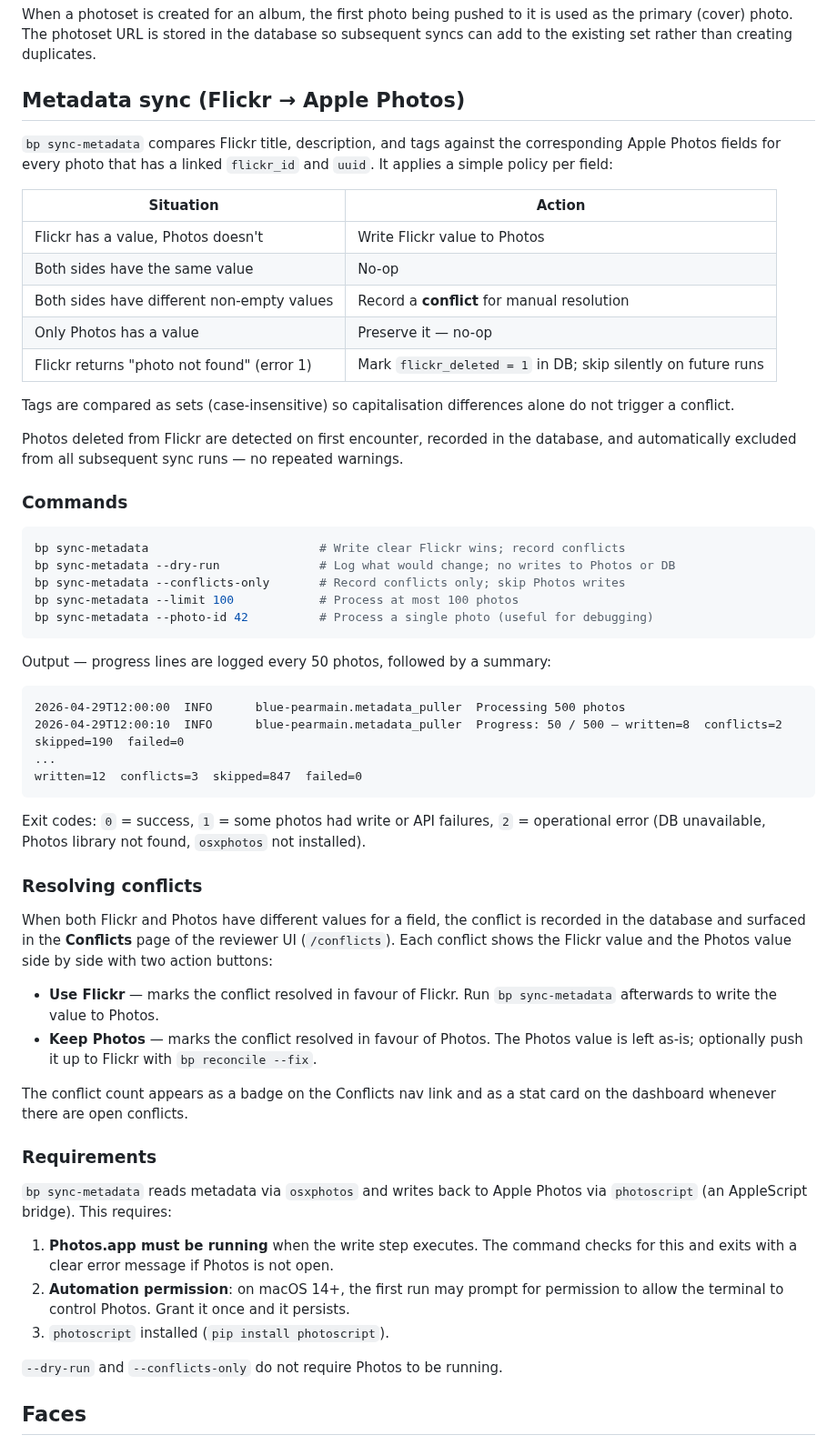
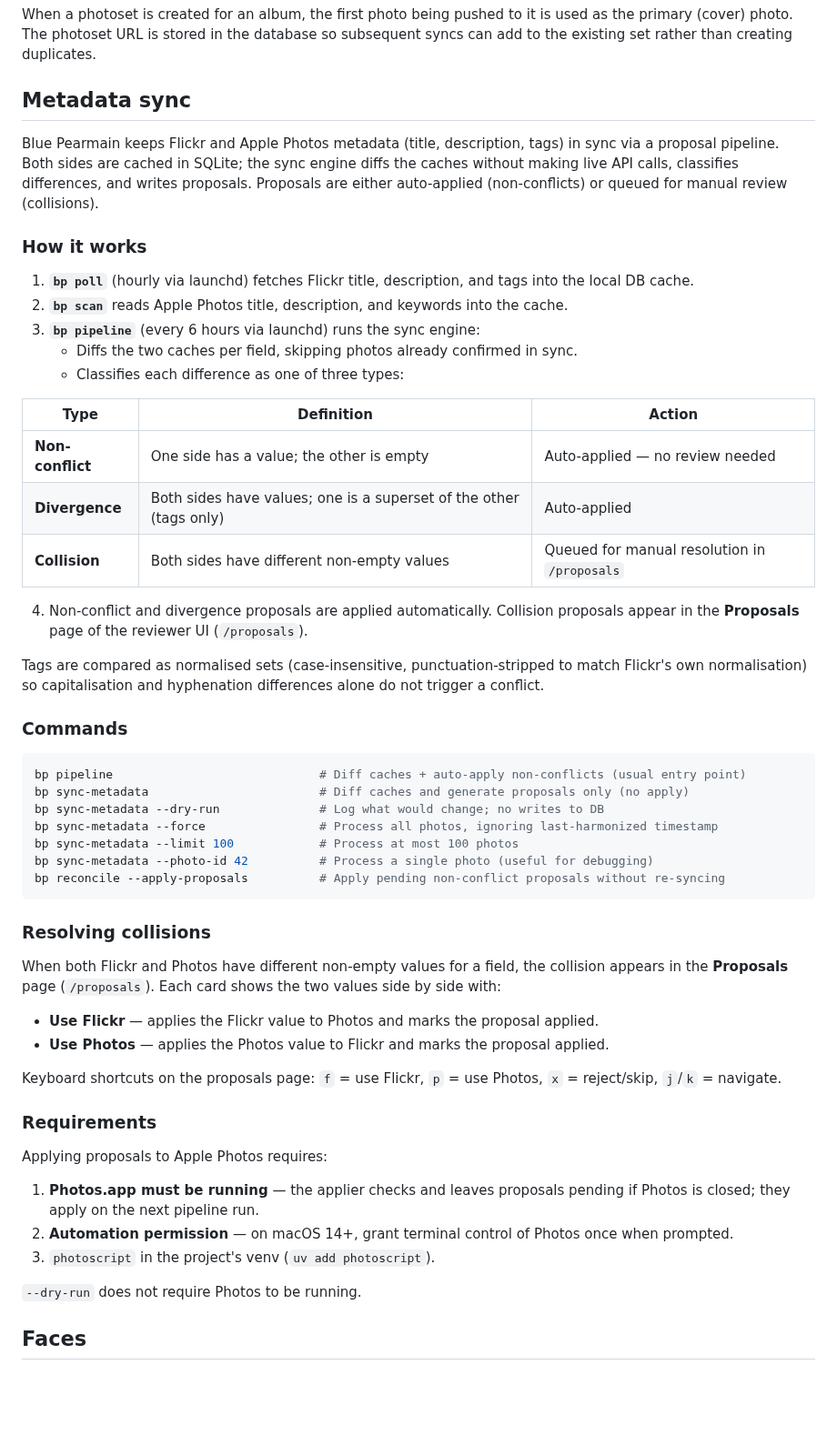
Before and after one commit to cdevers/Blue-Pearmain, a Markdown page: README.md, the part around one of its changes. Shown at 91% size. GitHub-like rendering; blank space fills up the shorter version.

Commit message:
Docs: Phase 9 cleanup notes + README sync with current state
- docs/metadata-sync-architecture.md: add Phase 9 (non-urgent cleanup)
  noting the _normalise_tags legacy-path inconsistency and the missing
  bp db prune-proposals command
- README: update Components table with new metadata sync files and
  proposals template; add bp pipeline / --apply-proposals / --force to
  Running section; add pipeline plist to launchd install instructions;
  rewrite Metadata sync section to reflect the cache+proposal pipeline
  (old per-photo API-call description was stale); update test count 285→356

Co-Authored-By: Claude Sonnet 4.6 <noreply@anthropic.com>

````diff
--- a/README.md
+++ b/README.md
@@ -329,61 +338,58 @@ Exit codes follow the same convention as `bp reconcile`: `0` = success, `1` = so
 
 When a photoset is created for an album, the first photo being pushed to it is used as the primary (cover) photo. The photoset URL is stored in the database so subsequent syncs can add to the existing set rather than creating duplicates.
 
-## Metadata sync (Flickr → Apple Photos)
+## Metadata sync
 
-`bp sync-metadata` compares Flickr title, description, and tags against the corresponding Apple Photos fields for every photo that has a linked `flickr_id` and `uuid`. It applies a simple policy per field:
+Blue Pearmain keeps Flickr and Apple Photos metadata (title, description, tags) in sync via a proposal pipeline. Both sides are cached in SQLite; the sync engine diffs the caches without making live API calls, classifies differences, and writes proposals. Proposals are either auto-applied (non-conflicts) or queued for manual review (collisions).
 
-| Situation | Action |
-|-----------|--------|
-| Flickr has a value, Photos doesn't | Write Flickr value to Photos |
-| Both sides have the same value | No-op |
-| Both sides have different non-empty values | Record a **conflict** for manual resolution |
-| Only Photos has a value | Preserve it — no-op |
-| Flickr returns "photo not found" (error 1) | Mark `flickr_deleted = 1` in DB; skip silently on future runs |
+### How it works
 
-Tags are compared as sets (case-insensitive) so capitalisation differences alone do not trigger a conflict.
+1. **`bp poll`** (hourly via launchd) fetches Flickr title, description, and tags into the local DB cache.
+2. **`bp scan`** reads Apple Photos title, description, and keywords into the cache.
+3. **`bp pipeline`** (every 6 hours via launchd) runs the sync engine:
+   - Diffs the two caches per field, skipping photos already confirmed in sync.
+   - Classifies each difference as one of three types:
 
-Photos deleted from Flickr are detected on first encounter, recorded in the database, and automatically excluded from all subsequent sync runs — no repeated warnings.
+| Type | Definition | Action |
+|------|-----------|--------|
+| **Non-conflict** | One side has a value; the other is empty | Auto-applied — no review needed |
+| **Divergence** | Both sides have values; one is a superset of the other (tags only) | Auto-applied |
+| **Collision** | Both sides have different non-empty values | Queued for manual resolution in `/proposals` |
+
+4. Non-conflict and divergence proposals are applied automatically. Collision proposals appear in the **Proposals** page of the reviewer UI (`/proposals`).
+
+Tags are compared as normalised sets (case-insensitive, punctuation-stripped to match Flickr's own normalisation) so capitalisation and hyphenation differences alone do not trigger a conflict.
 
 ### Commands
 
 ```bash
-bp sync-metadata                        # Write clear Flickr wins; record conflicts
-bp sync-metadata --dry-run              # Log what would change; no writes to Photos or DB
-bp sync-metadata --conflicts-only       # Record conflicts only; skip Photos writes
+bp pipeline                             # Diff caches + auto-apply non-conflicts (usual entry point)
+bp sync-metadata                        # Diff caches and generate proposals only (no apply)
+bp sync-metadata --dry-run              # Log what would change; no writes to DB
+bp sync-metadata --force                # Process all photos, ignoring last-harmonized timestamp
 bp sync-metadata --limit 100            # Process at most 100 photos
 bp sync-metadata --photo-id 42          # Process a single photo (useful for debugging)
+bp reconcile --apply-proposals          # Apply pending non-conflict proposals without re-syncing
 ```
 
-Output — progress lines are logged every 50 photos, followed by a summary:
+### Resolving collisions
 
-```
-2026-04-29T12:00:00  INFO      blue-pearmain.metadata_puller  Processing 500 photos
-2026-04-29T12:00:10  INFO      blue-pearmain.metadata_puller  Progress: 50 / 500 — written=8  conflicts=2  skipped=190  failed=0
-...
-written=12  conflicts=3  skipped=847  failed=0
-```
+When both Flickr and Photos have different non-empty values for a field, the collision appears in the **Proposals** page (`/proposals`). Each card shows the two values side by side with:
 
-Exit codes: `0` = success, `1` = some photos had write or API failures, `2` = operational error (DB unavailable, Photos library not found, `osxphotos` not installed).
+- **Use Flickr** — applies the Flickr value to Photos and marks the proposal applied.
+- **Use Photos** — applies the Photos value to Flickr and marks the proposal applied.
 
-### Resolving conflicts
-
-When both Flickr and Photos have different values for a field, the conflict is recorded in the database and surfaced in the **Conflicts** page of the reviewer UI (`/conflicts`). Each conflict shows the Flickr value and the Photos value side by side with two action buttons:
-
-- **Use Flickr** — marks the conflict resolved in favour of Flickr. Run `bp sync-metadata` afterwards to write the value to Photos.
-- **Keep Photos** — marks the conflict resolved in favour of Photos. The Photos value is left as-is; optionally push it up to Flickr with `bp reconcile --fix`.
-
-The conflict count appears as a badge on the Conflicts nav link and as a stat card on the dashboard whenever there are open conflicts.
+Keyboard shortcuts on the proposals page: `f` = use Flickr, `p` = use Photos, `x` = reject/skip, `j`/`k` = navigate.
 
 ### Requirements
 
-`bp sync-metadata` reads metadata via `osxphotos` and writes back to Apple Photos via `photoscript` (an AppleScript bridge). This requires:
+Applying proposals to Apple Photos requires:
 
-1. **Photos.app must be running** when the write step executes. The command checks for this and exits with a clear error message if Photos is not open.
-2. **Automation permission**: on macOS 14+, the first run may prompt for permission to allow the terminal to control Photos. Grant it once and it persists.
-3. `photoscript` installed (`pip install photoscript`).
+1. **Photos.app must be running** — the applier checks and leaves proposals pending if Photos is closed; they apply on the next pipeline run.
+2. **Automation permission** — on macOS 14+, grant terminal control of Photos once when prompted.
+3. `photoscript` in the project's venv (`uv add photoscript`).
 
-`--dry-run` and `--conflicts-only` do not require Photos to be running.
+`--dry-run` does not require Photos to be running.
 
 ## Faces
 
````
Also changed, not shown: other parts of README.md (+14 -5 lines), docs/metadata-sync-architecture.md (+26 -0 lines).
